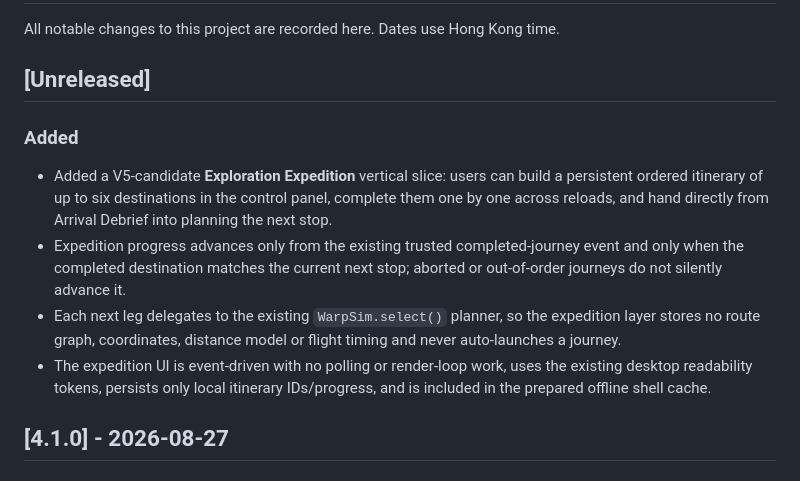
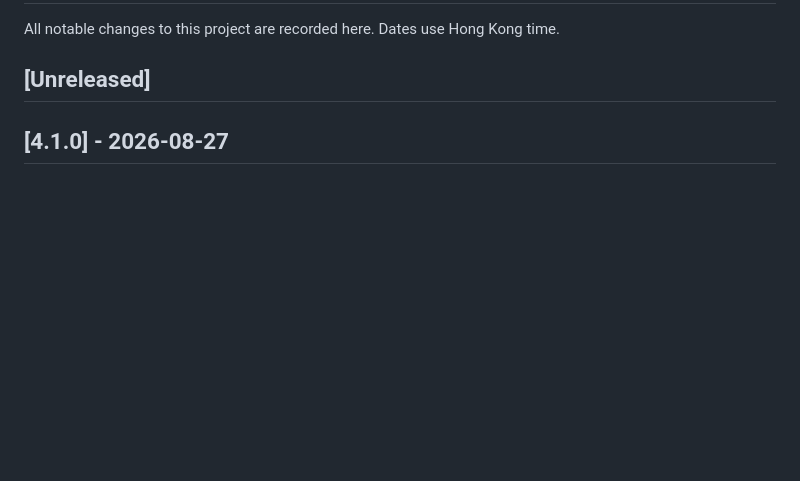
Before and after one commit to kenchan-pixel/stellar-wrap, a Markdown page: CHANGELOG.md, the part around the change. Drawn GitHub-style; blank space fills up the shorter version.

Commit message:
Remove expedition from changelog

```diff
--- a/CHANGELOG.md
+++ b/CHANGELOG.md
@@ -3,13 +3,6 @@
 All notable changes to this project are recorded here. Dates use Hong Kong time.
 
 ## [Unreleased]
-
-### Added
-
-- Added a V5-candidate **Exploration Expedition** vertical slice: users can build a persistent ordered itinerary of up to six destinations in the control panel, complete them one by one across reloads, and hand directly from Arrival Debrief into planning the next stop.
-- Expedition progress advances only from the existing trusted completed-journey event and only when the completed destination matches the current next stop; aborted or out-of-order journeys do not silently advance it.
-- Each next leg delegates to the existing `WarpSim.select()` planner, so the expedition layer stores no route graph, coordinates, distance model or flight timing and never auto-launches a journey.
-- The expedition UI is event-driven with no polling or render-loop work, uses the existing desktop readability tokens, persists only local itinerary IDs/progress, and is included in the prepared offline shell cache.
 
 ## [4.1.0] - 2026-08-27
 
```
